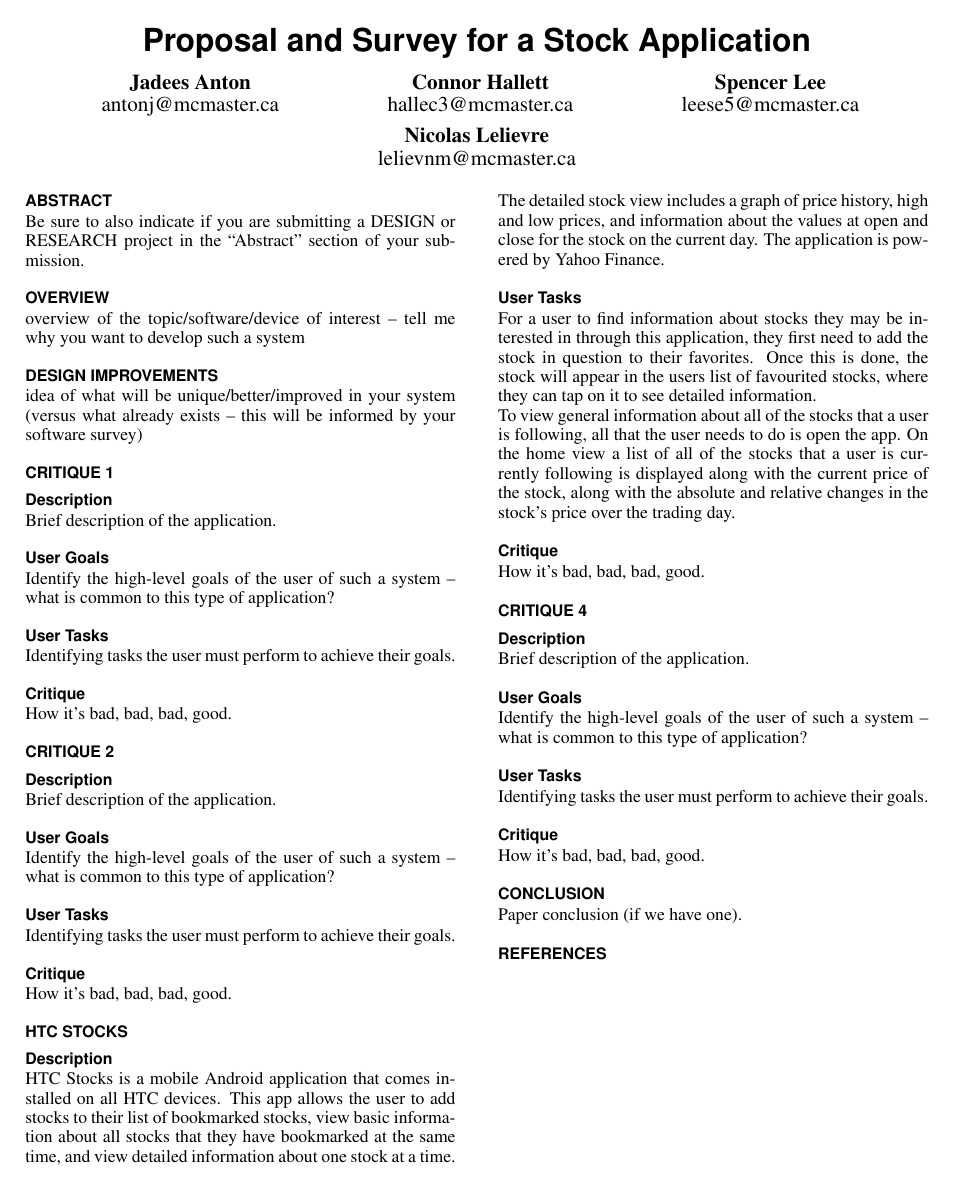
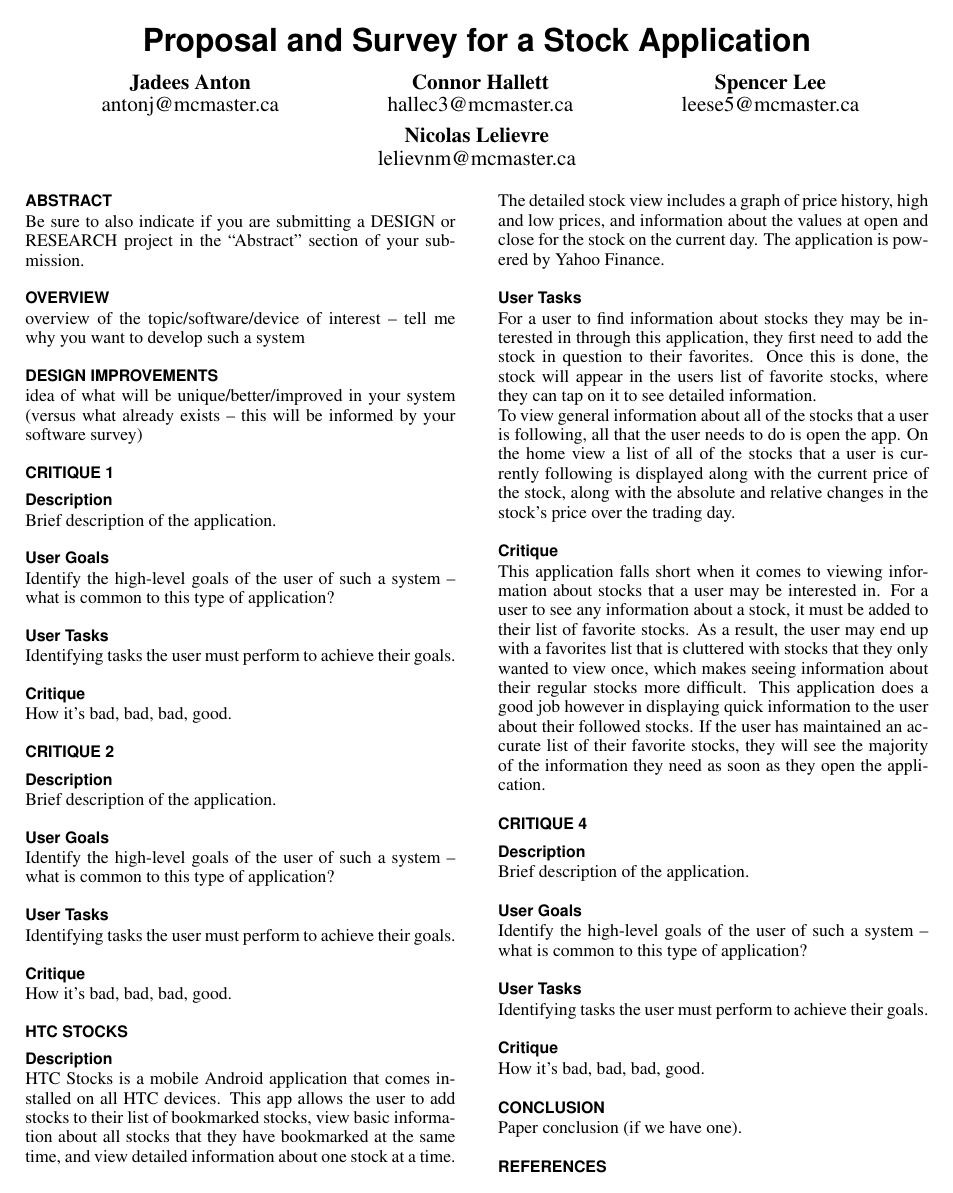
Before and after one commit to challett/meteor-stocks, a LaTeX document (survey/StockApp.tex): the whole page. Compiled offline with pdfLaTeX.

```diff
--- a/survey/StockApp.tex
+++ b/survey/StockApp.tex
@@ -139,11 +139,11 @@
 %finding information about generals stocks and monitoring favorite stocks
 
 \subsection{User Tasks}
-For a user to find information about stocks they may be interested in through this application, they first need to add the stock in question to their favorites.  Once this is done, the stock will appear in the users list of favourited stocks, where they can tap on it to see detailed information.\\
+For a user to find information about stocks they may be interested in through this application, they first need to add the stock in question to their favorites.  Once this is done, the stock will appear in the users list of favorite stocks, where they can tap on it to see detailed information.\\
 To view general information about all of the stocks that a user is following, all that the user needs to do is open the app.  On the home view a list of all of the stocks that a user is currently following is displayed along with the current price of the stock, along with the absolute and relative changes in the stock's price over the trading day.
 
 \subsection{Critique}
-How it's bad, bad, bad, good.
+This application falls short when it comes to viewing information about stocks that a user may be interested in.  For a user to see any information about a stock, it must be added to their list of favorite stocks.  As a result, the user may end up with a favorites list that is cluttered with stocks that they only wanted to view once, which makes seeing information about their regular stocks more difficult.  This application does a good job however in displaying quick information to the user about their followed stocks.  If the user has maintained an accurate list of their favorite stocks, they will see the majority of the information they need as soon as they open the application.
 
 
 
```
Also changed, not shown: survey/StockApp.pdf (deleted).
